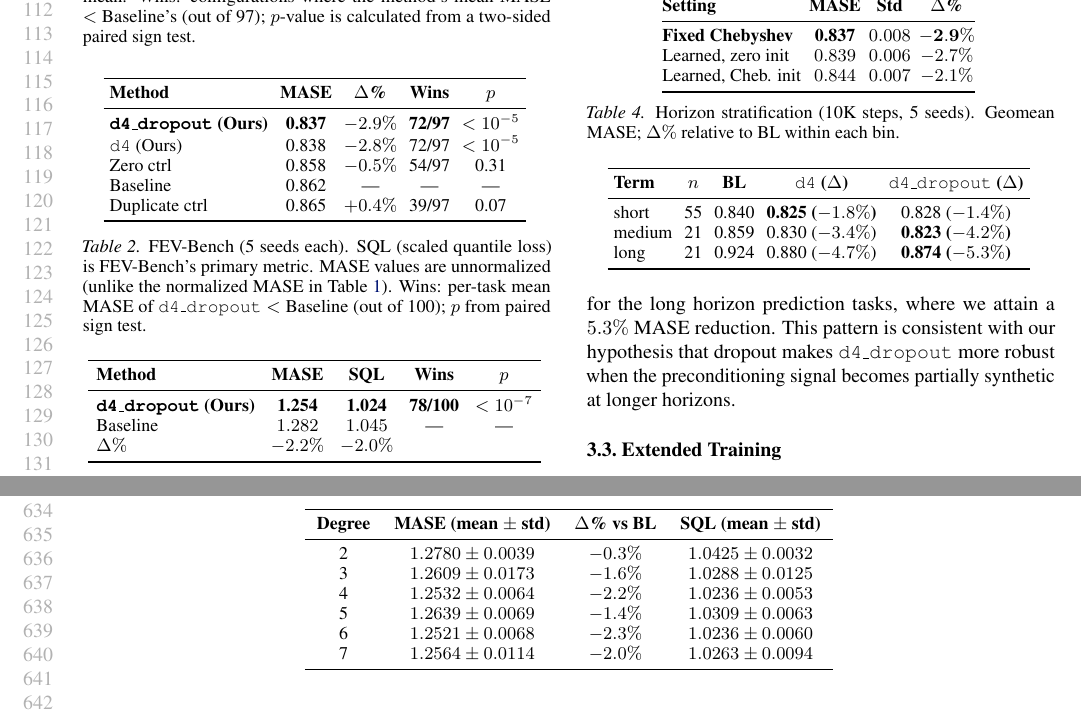
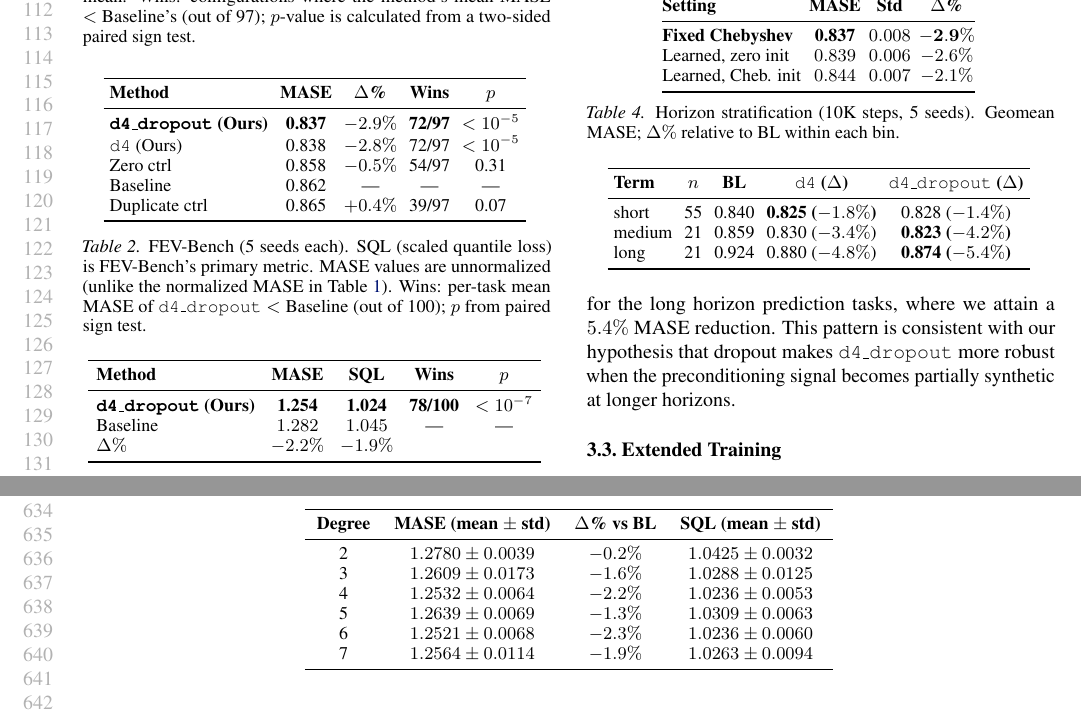
Before and after one commit to jerryhan60/ts-usp-paper, a LaTeX paper (main.tex): two parts of pages 3 and 12 of 12, joined at a grey line, cut so that both start at the same text. Compiled offline with pdfLaTeX.

Commit message:
Fix 7 rounding inconsistencies in paper tables
All were 0.1pp rounding differences, now consistently rounded to nearest:
- FEV-Bench SQL delta: -2.0% -> -1.9% (exact: -1.945%)
- Horizon long d4: -4.7% -> -4.8% (exact: -4.762%)
- Horizon long hd: -5.3% -> -5.4% (exact: -5.411%)
- Learned zero-init delta: -2.7% -> -2.6% (exact: -2.646%)
- FEV d=2 delta: -0.3% -> -0.2% (exact: -0.234%)
- FEV d=5 delta: -1.4% -> -1.3% (exact: -1.335%)
- FEV d=7 delta: -2.0% -> -1.9% (exact: -1.920%)
Updated abstract and text: 5.3% -> 5.4% for long-horizon improvement

Co-Authored-By: Claude Opus 4.6 (1M context) <noreply@anthropic.com>

```diff
--- a/main.tex
+++ b/main.tex
@@ -143,7 +143,7 @@ On  FEV-Bench (Table~\ref{tab:fev-main}, 5 seeds each), \texttt{d4\_dropout} win
 \midrule
 \textbf{\texttt{d4\_dropout} (Ours)} & \textbf{1.254} & \textbf{1.024} & \textbf{78/100} & $< 10^{-7}$ \\
 Baseline                             & $1.282$        & $1.045$        & ---             & --- \\
-$\Delta\%$                           & $-2.2\%$       & $-2.0\%$       &                 &  \\
+$\Delta\%$                           & $-2.2\%$       & $-1.9\%$       &                 &  \\
 \bottomrule
 \end{tabular}
 \end{small}
@@ -175,7 +175,7 @@ We perform a sweep over the Chebyshev polynomial degree $d$ from $d=2$ to $d=7$,
 \textbf{Setting} & \textbf{MASE} & \textbf{Std} & \textbf{$\Delta$\%} \\
 \midrule
 \textbf{Fixed Chebyshev} & \textbf{0.837} & $0.008$ & $\mathbf{-2.9\%}$ \\
-Learned, zero init & $0.839$ & $0.006$ & $-2.7\%$ \\
+Learned, zero init & $0.839$ & $0.006$ & $-2.6\%$ \\
 Learned, Cheb. init & $0.844$ & $0.007$ & $-2.1\%$ \\
 \bottomrule
 \end{tabular}
@@ -191,7 +191,7 @@ We also consider directly learning the preconditioning coefficients (Table~\ref{
 
 We also compare Chebyshev coefficients with coefficients obtained from Legendre polynomials, EMA, and finite differences and find that Chebyshev performs the best (Appendix~\ref{app:ablations}). We also perform other stride and dropout ablations.
 
-\paragraph{Horizon stratification.} On short horizons (Prediction Length (PL) $\leq 60$) \texttt{d4} and \texttt{d4\_dropout} are within $0.4\%$ of each other (Table~\ref{tab:horizon-main}). On medium and long horizons (PL $\geq 480$) \texttt{d4\_dropout} beats \texttt{d4} by $0.7$--$0.85\%$ relative MASE. The performance increase over baseline is greatest for the long horizon prediction tasks, where we attain a $5.3\%$ MASE reduction. This pattern is consistent with our hypothesis that dropout makes \texttt{d4\_dropout} more robust when the preconditioning signal becomes partially synthetic at longer horizons.
+\paragraph{Horizon stratification.} On short horizons (Prediction Length (PL) $\leq 60$) \texttt{d4} and \texttt{d4\_dropout} are within $0.4\%$ of each other (Table~\ref{tab:horizon-main}). On medium and long horizons (PL $\geq 480$) \texttt{d4\_dropout} beats \texttt{d4} by $0.7$--$0.85\%$ relative MASE. The performance increase over baseline is greatest for the long horizon prediction tasks, where we attain a $5.4\%$ MASE reduction. This pattern is consistent with our hypothesis that dropout makes \texttt{d4\_dropout} more robust when the preconditioning signal becomes partially synthetic at longer horizons.
 
 \begin{table}[t]
 \caption{Horizon stratification (10K steps, 5 seeds). Geomean MASE; $\Delta\%$ relative to BL within each bin.}
@@ -206,7 +206,7 @@ We also compare Chebyshev coefficients with coefficients obtained from Legendre
 \midrule
 short  & 55 & 0.840 & \textbf{0.825 ($-1.8\%$)} & 0.828 ($-1.4\%$) \\
 medium & 21 & 0.859 & 0.830 ($-3.4\%$) & \textbf{0.823 ($-4.2\%$)} \\
-long   & 21 & 0.924 & 0.880 ($-4.7\%$) & \textbf{0.874 ($-5.3\%$)} \\
+long   & 21 & 0.924 & 0.880 ($-4.8\%$) & \textbf{0.874 ($-5.4\%$)} \\
 \bottomrule
 \end{tabular}
 \end{small}
@@ -642,12 +642,12 @@ $\Delta\%$ & $-2.2\%$ & $-2.0\%$ & $p < 10^{-7}$ \\
 \toprule
 \textbf{Degree} & \textbf{MASE (mean $\pm$ std)} & \textbf{$\Delta$\% vs BL} & \textbf{SQL (mean $\pm$ std)} \\
 \midrule
-2 & $1.2780 \pm 0.0039$ & $-0.3\%$ & $1.0425 \pm 0.0032$ \\
+2 & $1.2780 \pm 0.0039$ & $-0.2\%$ & $1.0425 \pm 0.0032$ \\
 3 & $1.2609 \pm 0.0173$ & $-1.6\%$ & $1.0288 \pm 0.0125$ \\
 4 & $1.2532 \pm 0.0064$ & $-2.2\%$ & $1.0236 \pm 0.0053$ \\
-5 & $1.2639 \pm 0.0069$ & $-1.4\%$ & $1.0309 \pm 0.0063$ \\
+5 & $1.2639 \pm 0.0069$ & $-1.3\%$ & $1.0309 \pm 0.0063$ \\
 6 & $1.2521 \pm 0.0068$ & $-2.3\%$ & $1.0236 \pm 0.0060$ \\
-7 & $1.2564 \pm 0.0114$ & $-2.0\%$ & $1.0263 \pm 0.0094$ \\
+7 & $1.2564 \pm 0.0114$ & $-1.9\%$ & $1.0263 \pm 0.0094$ \\
 \bottomrule
 \end{tabular}
 \end{table}
```
Also changed, not shown: main.pdf, main.tex (6 more changed lines).
